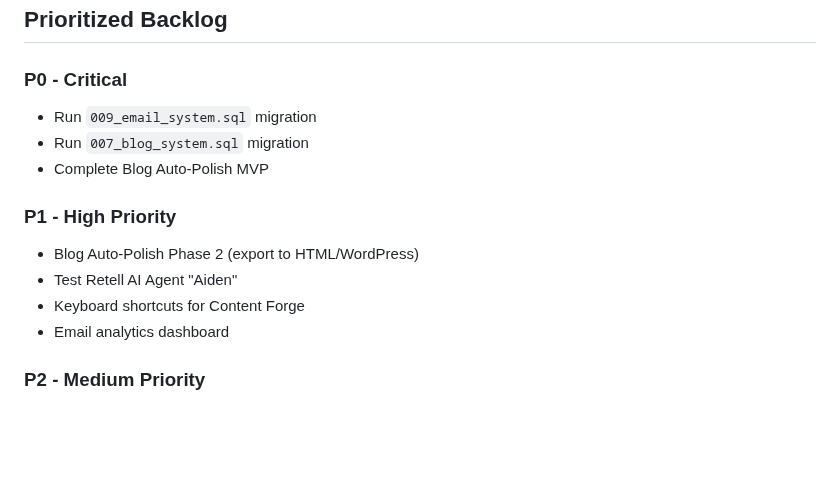
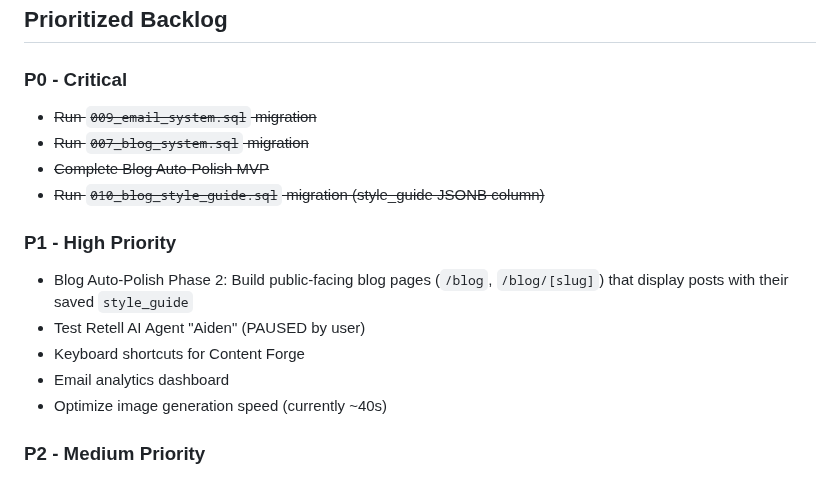
Before and after one commit to jaredtucker13-byte/greenline365-web, a Markdown page: memory/PRD.md, the part around the change. Rendered like a GitHub page; blank space fills up the shorter version.

Commit message:
auto-commit for a7211548-82e9-44b8-a8e8-9a90a433fedc

```diff
--- a/memory/PRD.md
+++ b/memory/PRD.md
@@ -145,15 +145,17 @@ Build "GreenLine365," a comprehensive marketing OS for local businesses. The pla
 ## Prioritized Backlog
 
 ### P0 - Critical
-- Run `009_email_system.sql` migration
-- Run `007_blog_system.sql` migration
-- Complete Blog Auto-Polish MVP
+- ~~Run `009_email_system.sql` migration~~
+- ~~Run `007_blog_system.sql` migration~~
+- ~~Complete Blog Auto-Polish MVP~~
+- ~~Run `010_blog_style_guide.sql` migration (style_guide JSONB column)~~
 
 ### P1 - High Priority
-- Blog Auto-Polish Phase 2 (export to HTML/WordPress)
-- Test Retell AI Agent "Aiden"
+- Blog Auto-Polish Phase 2: Build public-facing blog pages (`/blog`, `/blog/[slug]`) that display posts with their saved `style_guide`
+- Test Retell AI Agent "Aiden" (PAUSED by user)
 - Keyboard shortcuts for Content Forge
 - Email analytics dashboard
+- Optimize image generation speed (currently ~40s)
 
 ### P2 - Medium Priority
 - Fix booking widget invisible text
```
